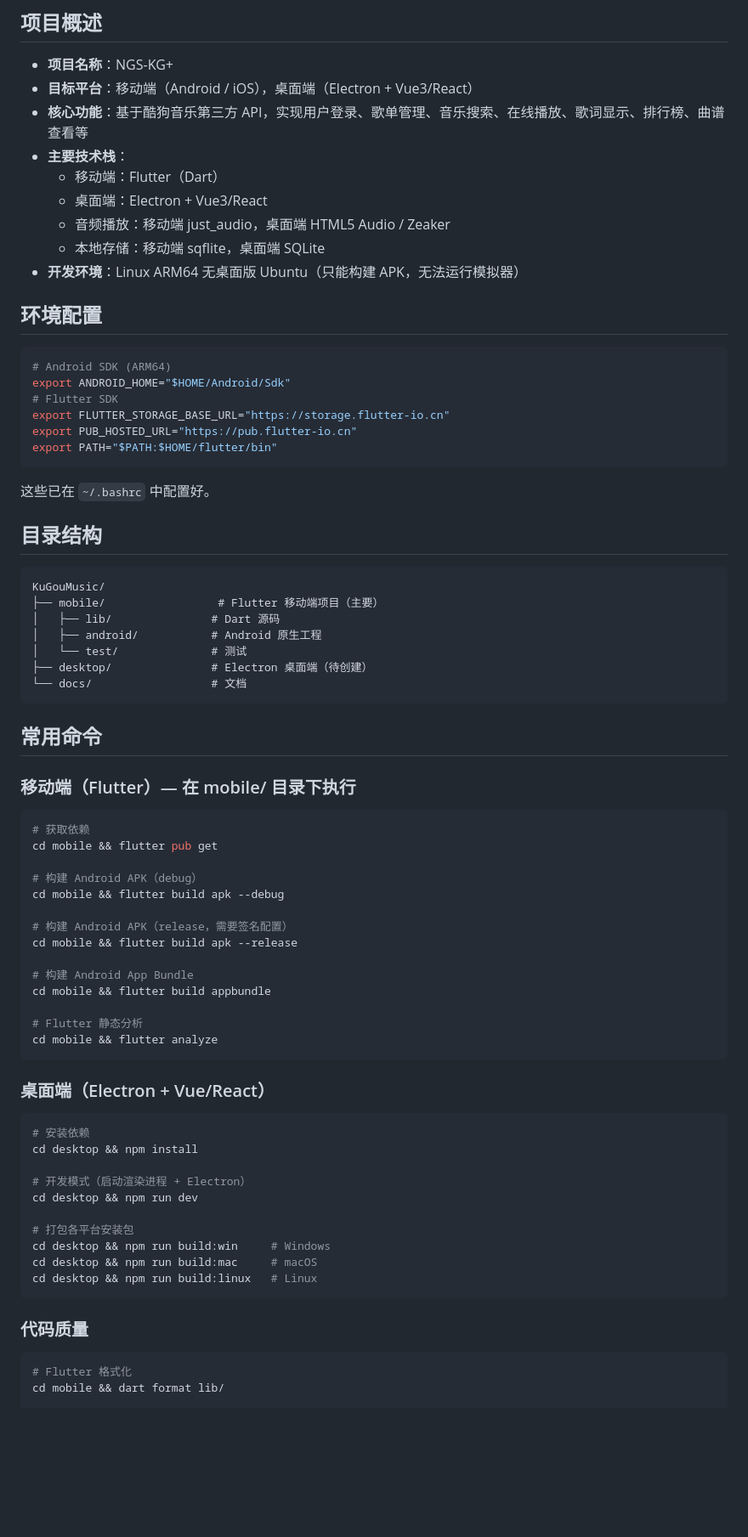
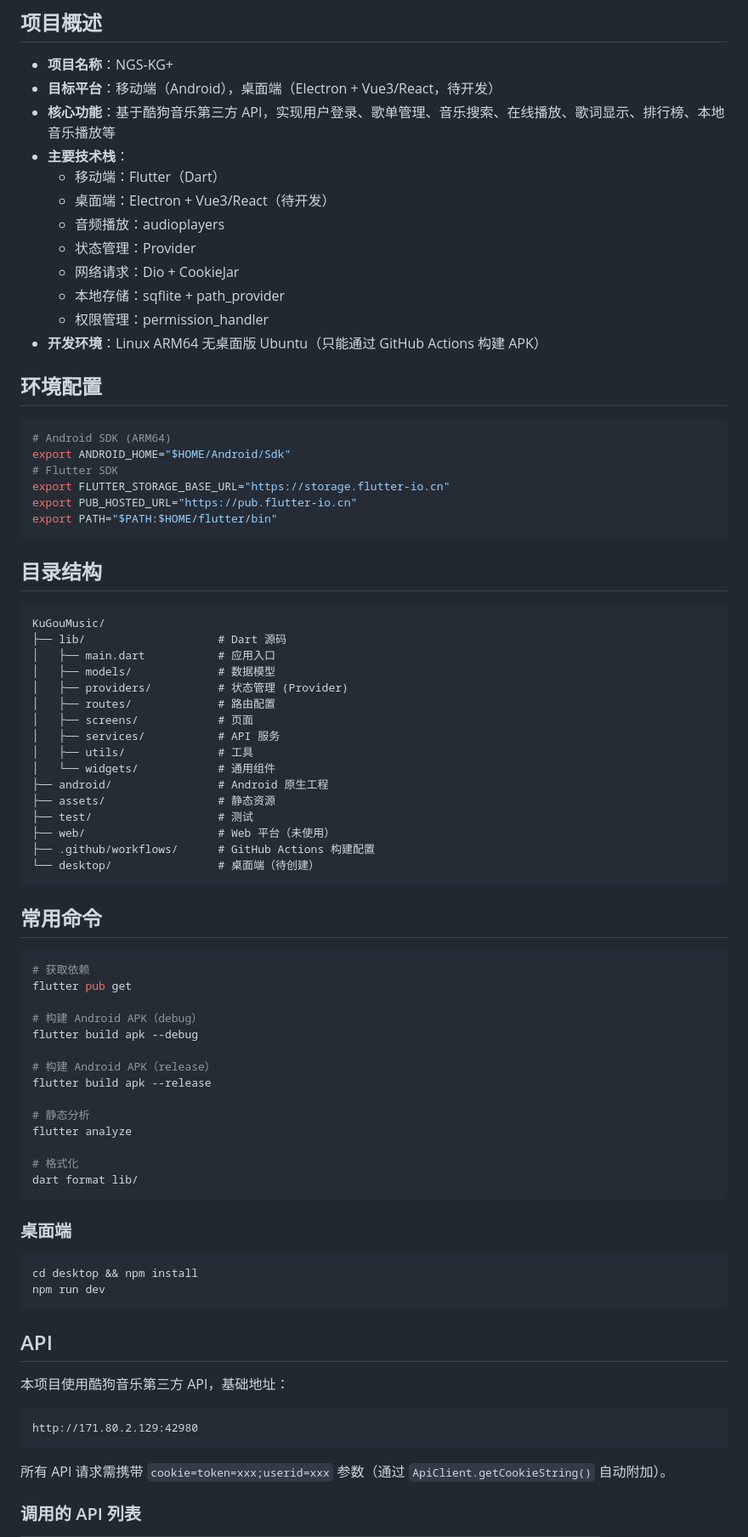
Before and after one commit to Tangmjiu/NGS-KG, a Markdown page: CLAUDE.md, the part around one of its changes. Shown at 85% size. GitHub-like rendering; blank space fills up the shorter version.

Commit message:
docs: update CLAUDE.md to match current project state [skip ci]

````diff
--- a/CLAUDE.md
+++ b/CLAUDE.md
@@ -5,14 +5,17 @@
 ## 项目概述
 
 - **项目名称**：NGS-KG+
-- **目标平台**：移动端（Android / iOS），桌面端（Electron + Vue3/React）
-- **核心功能**：基于酷狗音乐第三方 API，实现用户登录、歌单管理、音乐搜索、在线播放、歌词显示、排行榜、曲谱查看等
+- **目标平台**：移动端（Android），桌面端（Electron + Vue3/React，待开发）
+- **核心功能**：基于酷狗音乐第三方 API，实现用户登录、歌单管理、音乐搜索、在线播放、歌词显示、排行榜、本地音乐播放等
 - **主要技术栈**：
   - 移动端：Flutter（Dart）
-  - 桌面端：Electron + Vue3/React
-  - 音频播放：移动端 just_audio，桌面端 HTML5 Audio / Zeaker
-  - 本地存储：移动端 sqflite，桌面端 SQLite
-- **开发环境**：Linux ARM64 无桌面版 Ubuntu（只能构建 APK，无法运行模拟器）
+  - 桌面端：Electron + Vue3/React（待开发）
+  - 音频播放：audioplayers
+  - 状态管理：Provider
+  - 网络请求：Dio + CookieJar
+  - 本地存储：sqflite + path_provider
+  - 权限管理：permission_handler
+- **开发环境**：Linux ARM64 无桌面版 Ubuntu（只能通过 GitHub Actions 构建 APK）
 
 ## 环境配置
 
@@ -25,59 +28,62 @@ export PUB_HOSTED_URL="https://pub.flutter-io.cn"
 export PATH="$PATH:$HOME/flutter/bin"
 ```
 
-这些已在 `~/.bashrc` 中配置好。
-
 ## 目录结构
 
 ```
 KuGouMusic/
-├── mobile/                 # Flutter 移动端项目（主要）
-│   ├── lib/               # Dart 源码
-│   ├── android/           # Android 原生工程
-│   └── test/              # 测试
-├── desktop/               # Electron 桌面端（待创建）
-└── docs/                  # 文档
+├── lib/                    # Dart 源码
+│   ├── main.dart           # 应用入口
+│   ├── models/             # 数据模型
+│   ├── providers/          # 状态管理 (Provider)
+│   ├── routes/             # 路由配置
+│   ├── screens/            # 页面
+│   ├── services/           # API 服务
+│   ├── utils/              # 工具
+│   └── widgets/            # 通用组件
+├── android/                # Android 原生工程
+├── assets/                 # 静态资源
+├── test/                   # 测试
+├── web/                    # Web 平台（未使用）
+├── .github/workflows/      # GitHub Actions 构建配置
+└── desktop/                # 桌面端（待创建）
 ```
 
 ## 常用命令
 
-### 移动端（Flutter）— 在 mobile/ 目录下执行
+```bash
+# 获取依赖
+flutter pub get
+
+# 构建 Android APK（debug）
+flutter build apk --debug
+
+# 构建 Android APK（release）
+flutter build apk --release
+
+# 静态分析
+flutter analyze
+
+# 格式化
+dart format lib/
+```
+
+### 桌面端
 
 ```bash
-# 获取依赖
-cd mobile && flutter pub get
-
-# 构建 Android APK（debug）
-cd mobile && flutter build apk --debug
-
-# 构建 Android APK（release，需要签名配置）
-cd mobile && flutter build apk --release
-
-# 构建 Android App Bundle
-cd mobile && flutter build appbundle
-
-# Flutter 静态分析
-cd mobile && flutter analyze
+cd desktop && npm install
+npm run dev
 ```
 
-### 桌面端（Electron + Vue/React）
+## API
 
-```bash
-# 安装依赖
-cd desktop && npm install
+本项目使用酷狗音乐第三方 API，基础地址：
 
-# 开发模式（启动渲染进程 + Electron）
-cd desktop && npm run dev
-
-# 打包各平台安装包
-cd desktop && npm run build:win     # Windows
-cd desktop && npm run build:mac     # macOS
-cd desktop && npm run build:linux   # Linux
+```
+http://171.80.2.129:42980
 ```
 
-### 代码质量
+所有 API 请求需携带 `cookie=token=xxx;userid=xxx` 参数（通过 `ApiClient.getCookieString()` 自动附加）。
 
-```bash
-# Flutter 格式化
-cd mobile && dart format lib/
+### 调用的 API 列表
 
````
Also changed, not shown: other parts of CLAUDE.md (+52 -158 lines).
